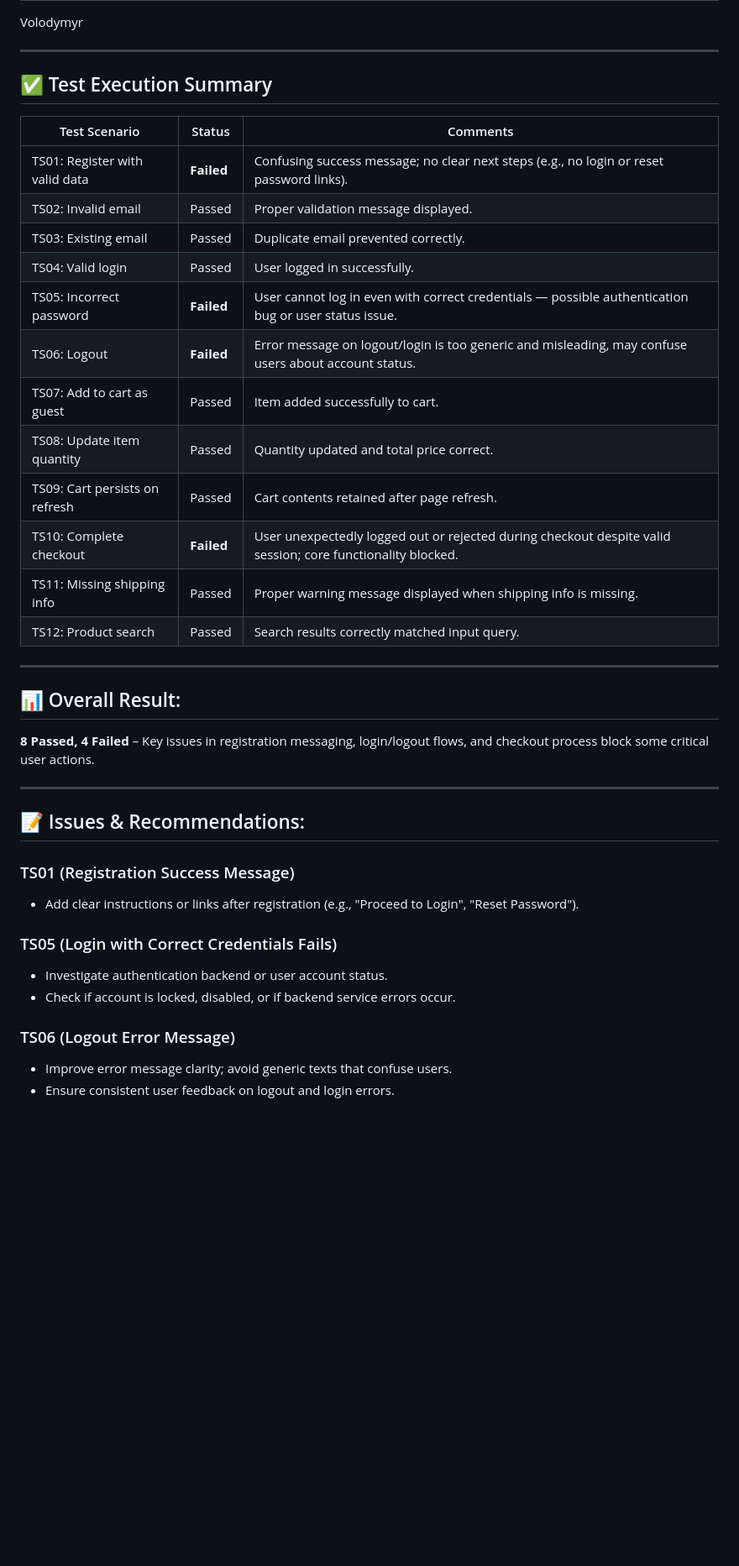
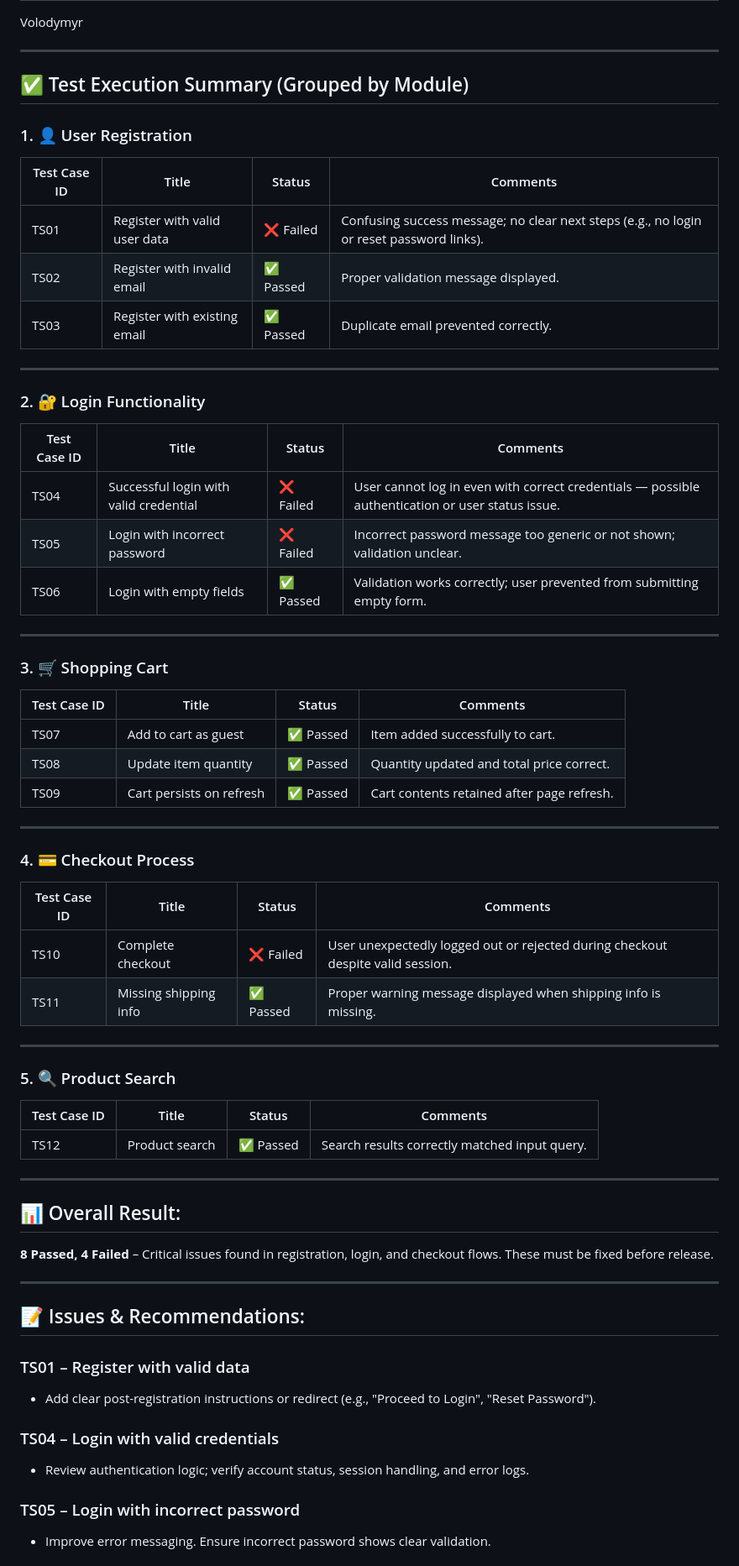
Before and after one commit to VolYurts/QA-portfolio, a Markdown page: manual-testing/Test Summary Report.md, the part around one of its changes. Shown at 84% size. Rendered like a GitHub page; blank space fills up the shorter version.

```diff
--- a/manual-testing/Test Summary Report.md
+++ b/manual-testing/Test Summary Report.md
@@ -14,40 +14,63 @@ Volodymyr
 
 ---
 
-## ✅ Test Execution Summary
+## ✅ Test Execution Summary (Grouped by Module)
 
-| Test Scenario                     | Status   | Comments                                                                                     |
-|----------------------------------|----------|----------------------------------------------------------------------------------------------|
-| TS01: Register with valid data   | **Failed**  | Confusing success message; no clear next steps (e.g., no login or reset password links).      |
-| TS02: Invalid email              | Passed   | Proper validation message displayed.                                                        |
-| TS03: Existing email             | Passed   | Duplicate email prevented correctly.                                                        |
-| TS04: Valid login                | Passed   | User logged in successfully.                                                                |
-| TS05: Incorrect password         | **Failed**  | User cannot log in even with correct credentials — possible authentication bug or user status issue. |
-| TS06: Logout                     | **Failed**  | Error message on logout/login is too generic and misleading, may confuse users about account status. |
-| TS07: Add to cart as guest       | Passed   | Item added successfully to cart.                                                            |
-| TS08: Update item quantity       | Passed   | Quantity updated and total price correct.                                                   |
-| TS09: Cart persists on refresh   | Passed   | Cart contents retained after page refresh.                                                  |
-| TS10: Complete checkout          | **Failed**  | User unexpectedly logged out or rejected during checkout despite valid session; core functionality blocked. |
-| TS11: Missing shipping info      | Passed   | Proper warning message displayed when shipping info is missing.                             |
-| TS12: Product search             | Passed   | Search results correctly matched input query.                                               |
+### 1. 👤 User Registration
+| Test Case ID | Title                                | Status   | Comments                                                                                     |
+|--------------|--------------------------------------|----------|----------------------------------------------------------------------------------------------|
+| TS01         | Register with valid user data        | ❌ Failed | Confusing success message; no clear next steps (e.g., no login or reset password links).     |
+| TS02         | Register with invalid email          | ✅ Passed | Proper validation message displayed.                                                         |
+| TS03         | Register with existing email         | ✅ Passed | Duplicate email prevented correctly.                                                         |
+
+---
+
+### 2. 🔐 Login Functionality
+| Test Case ID | Title                                | Status   | Comments                                                                                     |
+|--------------|--------------------------------------|----------|----------------------------------------------------------------------------------------------|
+| TS04         | Successful login with valid credential | ❌ Failed | User cannot log in even with correct credentials — possible authentication or user status issue. |
+| TS05         | Login with incorrect password        | ❌ Failed | Incorrect password message too generic or not shown; validation unclear.                     |
+| TS06         | Login with empty fields              | ✅ Passed | Validation works correctly; user prevented from submitting empty form.                       |
+
+---
+
+### 3. 🛒 Shopping Cart
+| Test Case ID | Title                                | Status   | Comments                                                                                     |
+|--------------|--------------------------------------|----------|----------------------------------------------------------------------------------------------|
+| TS07         | Add to cart as guest                 | ✅ Passed | Item added successfully to cart.                                                             |
+| TS08         | Update item quantity                 | ✅ Passed | Quantity updated and total price correct.                                                    |
+| TS09         | Cart persists on refresh             | ✅ Passed | Cart contents retained after page refresh.                                                   |
+
+---
+
+### 4. 💳 Checkout Process
+| Test Case ID | Title                                | Status   | Comments                                                                                     |
+|--------------|--------------------------------------|----------|----------------------------------------------------------------------------------------------|
+| TS10         | Complete checkout                    | ❌ Failed | User unexpectedly logged out or rejected during checkout despite valid session.              |
+| TS11         | Missing shipping info                | ✅ Passed | Proper warning message displayed when shipping info is missing.                              |
+
+---
+
+### 5. 🔍 Product Search
+| Test Case ID | Title                                | Status   | Comments                                                                                     |
+|--------------|--------------------------------------|----------|----------------------------------------------------------------------------------------------|
+| TS12         | Product search                       | ✅ Passed | Search results correctly matched input query.                                                |
 
 ---
 
 ## 📊 Overall Result:
-**8 Passed, 4 Failed** – Key issues in registration messaging, login/logout flows, and checkout process block some critical user actions.
+**8 Passed, 4 Failed** – Critical issues found in registration, login, and checkout flows. These must be fixed before release.
 
 ---
 
 ## 📝 Issues & Recommendations:
 
-### TS01 (Registration Success Message)
-- Add clear instructions or links after registration (e.g., "Proceed to Login", "Reset Password").
+### TS01 – Register with valid data
+- Add clear post-registration instructions or redirect (e.g., "Proceed to Login", "Reset Password").
 
-### TS05 (Login with Correct Credentials Fails)
-- Investigate authentication backend or user account status.
-- Check if account is locked, disabled, or if backend service errors occur.
+### TS04 – Login with valid credentials
+- Review authentication logic; verify account status, session handling, and error logs.
 
-### TS06 (Logout Error Message)
-- Improve error message clarity; avoid generic texts that confuse users.
-- Ensure consistent user feedback on logout and login errors.
+### TS05 – Login with incorrect password
+- Improve error messaging. Ensure incorrect password shows clear validation.
 
```
Also changed, not shown: other parts of manual-testing/Test Summary Report.md (+7 -10 lines).
